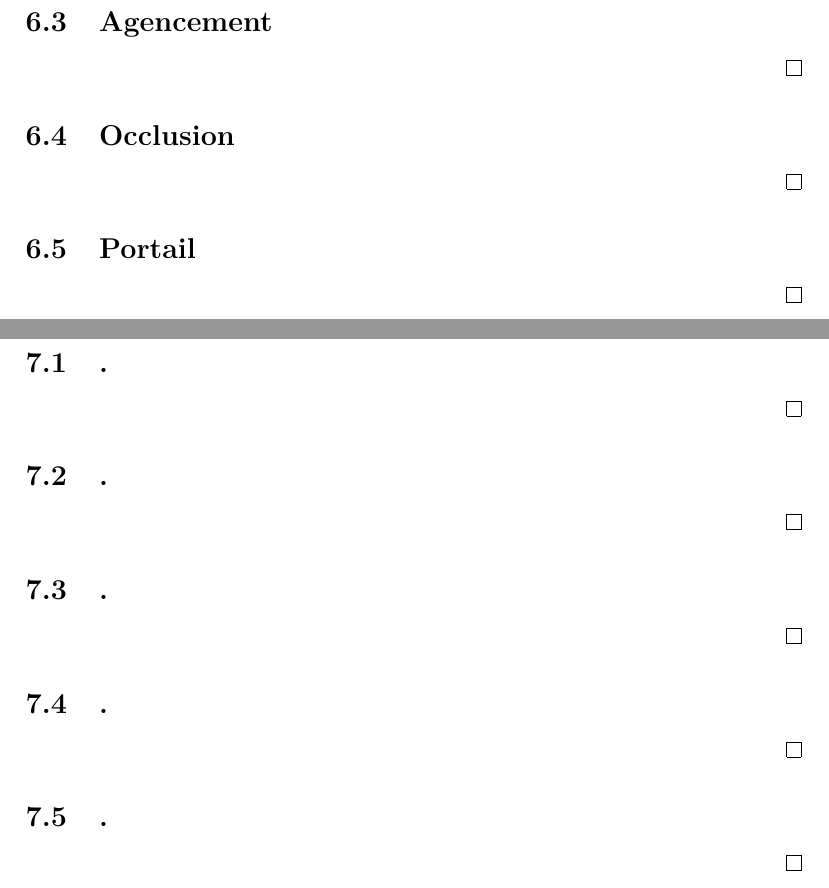
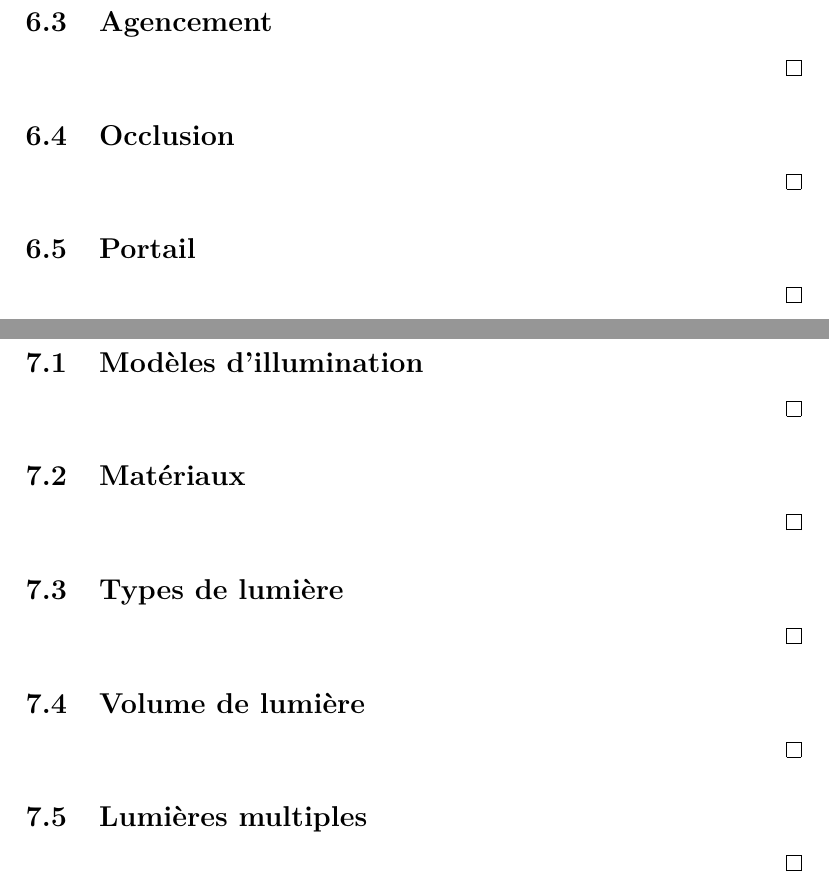
Before and after one commit to Masam121/IFT3100H18, a LaTeX document (tp/IFT3100H18_ProjetSession.tex): two parts of pages 8 and 9 of 14, joined at a grey line, cut so that both start at the same text. Compiled offline with pdfLaTeX.

Commit message:
mise à jour projet session
titres critères fonctionnels module 7

```diff
--- a/tp/IFT3100H18_ProjetSession.tex
+++ b/tp/IFT3100H18_ProjetSession.tex
@@ -252,31 +252,31 @@
 
 \section{Illumination}
 
-\subsection{.}
+\subsection{Modèles d'illumination}
 
 \state
 
 \qed
 
-\subsection{.}
+\subsection{Matériaux}
 
 \state
 
 \qed
 
-\subsection{.}
+\subsection{Types de lumière}
 
 \state
 
 \qed
 
-\subsection{.}
+\subsection{Volume de lumière}
 
 \state
 
 \qed
 
-\subsection{.}
+\subsection{Lumières multiples}
 
 \state
 
```
